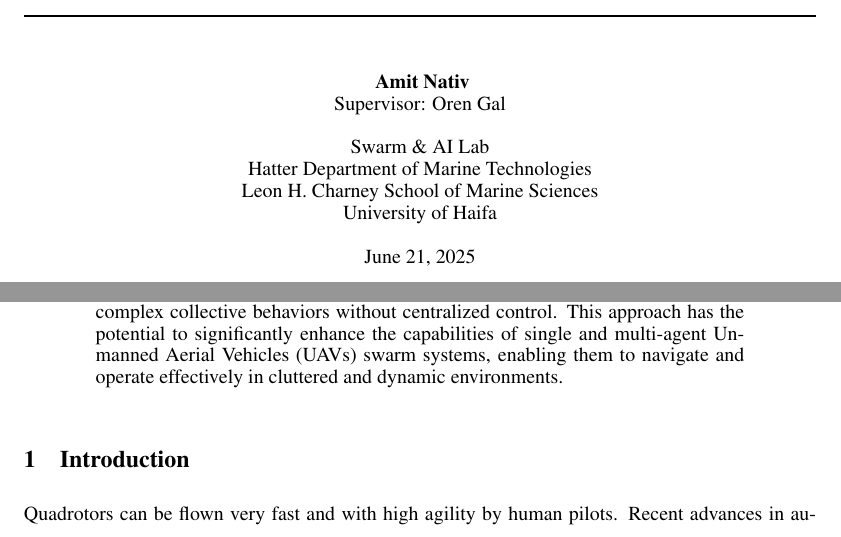
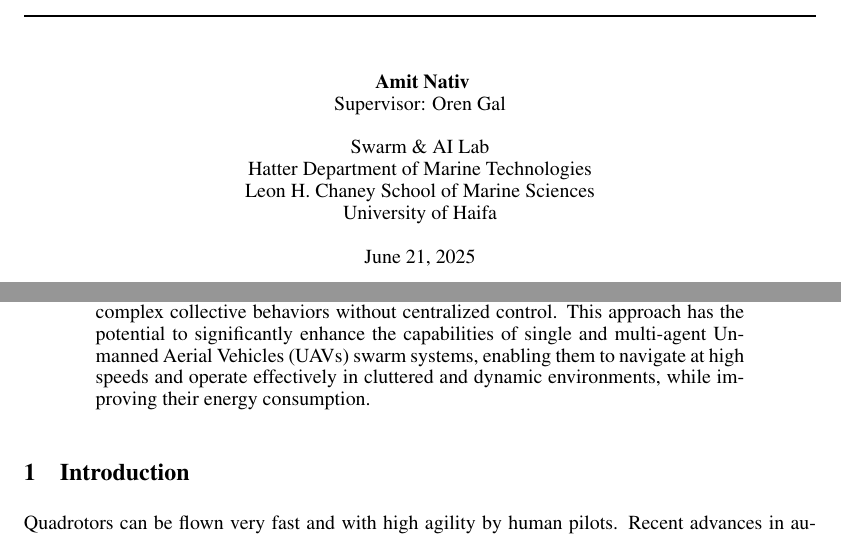
Before and after one commit to AmitNativ1984/SAIL-Publications, a LaTeX paper (letter-of-intent/letter-of-intent.tex): two parts of page 1 of 11, joined at a grey line, cut so that both start at the same text. Compiled offline with pdfLaTeX.

Commit message:
Checked abstract

```diff
--- a/letter-of-intent/letter-of-intent.tex
+++ b/letter-of-intent/letter-of-intent.tex
@@ -20,7 +20,7 @@
     \\
     Swarm \& AI Lab \\
     Hatter Department of Marine Technologies \\
-    Leon H. Charney School of Marine Sciences \\
+    Leon H. Chaney School of Marine Sciences \\
     University of Haifa \\
     \\
     \today
@@ -31,7 +31,7 @@
 \maketitle
 
 \begin{abstract}
-    Quadrotors exhibit remarkable agility and speed when manually piloted through cluttered environments. However, achieving comparable autonomous capabilities under unknown conditions remains challenging, largely due to traditional visual sensor limitations and energy constraints. Biological sensing and processing are asynchronous and sparse, leading to low-latency and energy-efficient perception and action even in simple creatures such as small insects. Recently, event cameras, also known as neuromorphic cameras, have seen an increase in interest within the robotics community. Unlike traditional cameras, these bioinspired imaging sensors produce asynchronous, sparse visual data streams at very low latency, high dynamic range, and low energy consumption, making them well suited for high-speed flight. Spiking neural networks (SNNs) are a biologically inspired approach to neural networks, mirroring the brain's functionality more closely than Artificial Neural Networks (ANNs). Their computational units, spiking neurons, allow for dynamic system representation, with spikes serving as the medium for asynchronous, sparse communication among neurons. This research explores the potential of combining event cameras and SNNs to develop end-to-end control policies for agile quadrotors. Additionally, the research will investigate emergent swarm behavior in multi-agent systems, where local SNN-based policies lead to complex collective behaviors without centralized control. This approach has the potential to significantly enhance the capabilities of single and multi-agent Unmanned Aerial Vehicles (UAVs) swarm systems, enabling them to navigate and operate effectively in cluttered and dynamic environments.
+    Quadrotors exhibit remarkable agility and speed when manually piloted through cluttered environments. However, achieving comparable autonomous capabilities under unknown conditions remains challenging, largely due to traditional visual sensor limitations and energy constraints. Biological sensing and processing are asynchronous and sparse, leading to low-latency and energy-efficient perception and action even in simple creatures such as small insects. Recently, event cameras, also known as neuromorphic cameras, have seen an increase in interest within the robotics community. Unlike traditional cameras, these bio-inspired imaging sensors produce asynchronous, sparse visual data streams at very low latency, high dynamic range, and low energy consumption, making them well suited for high-speed flight. Spiking neural networks (SNNs) are a biologically inspired approach to neural networks, mirroring the brain's functionality more closely than Artificial Neural Networks (ANNs). Their computational units, spiking neurons, allow for dynamic system representation, with spikes serving as the medium for asynchronous, sparse communication among neurons. This research explores the potential of combining event cameras and SNNs to develop end-to-end control policies for agile quadrotors. Additionally, the research will investigate emergent swarm behavior in multi-agent systems, where local SNN-based policies lead to complex collective behaviors without centralized control. This approach has the potential to significantly enhance the capabilities of single and multi-agent Unmanned Aerial Vehicles (UAVs) swarm systems, enabling them to navigate at high speeds and operate effectively in cluttered and dynamic environments, while improving their energy consumption.
 \end{abstract}
 
 \section{Introduction}
```
